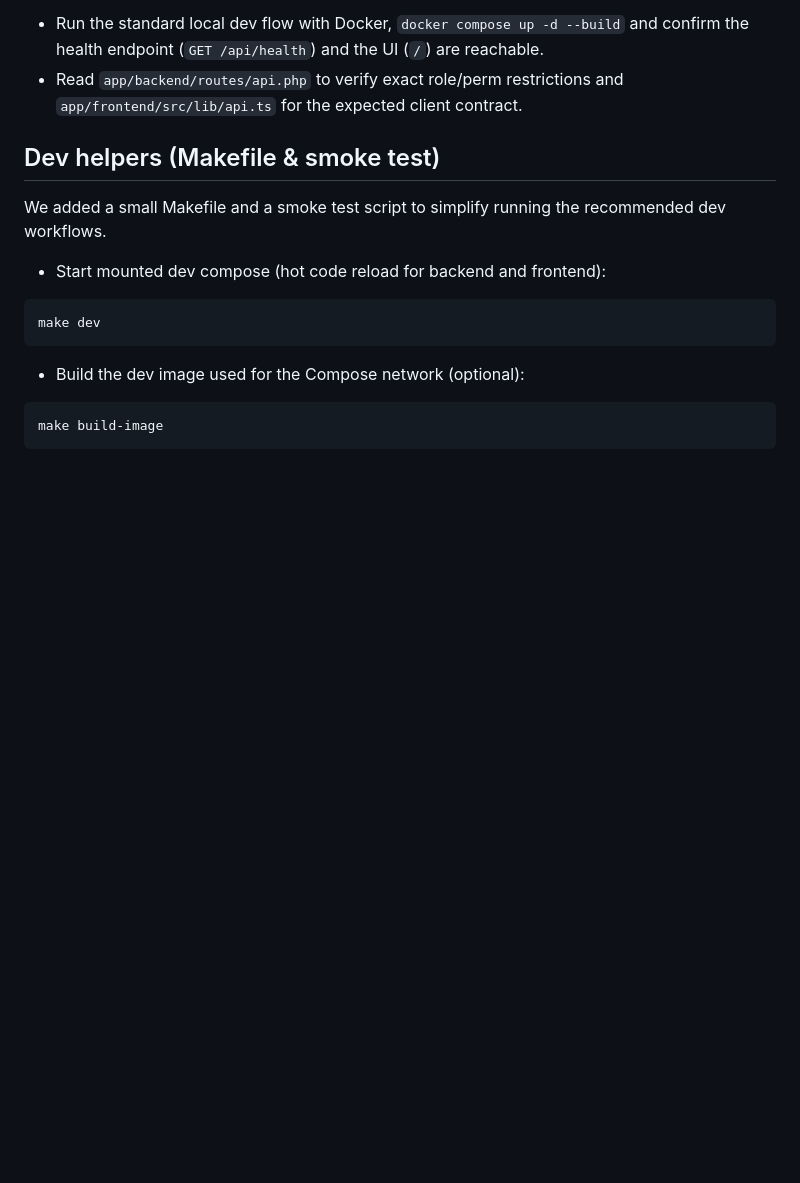
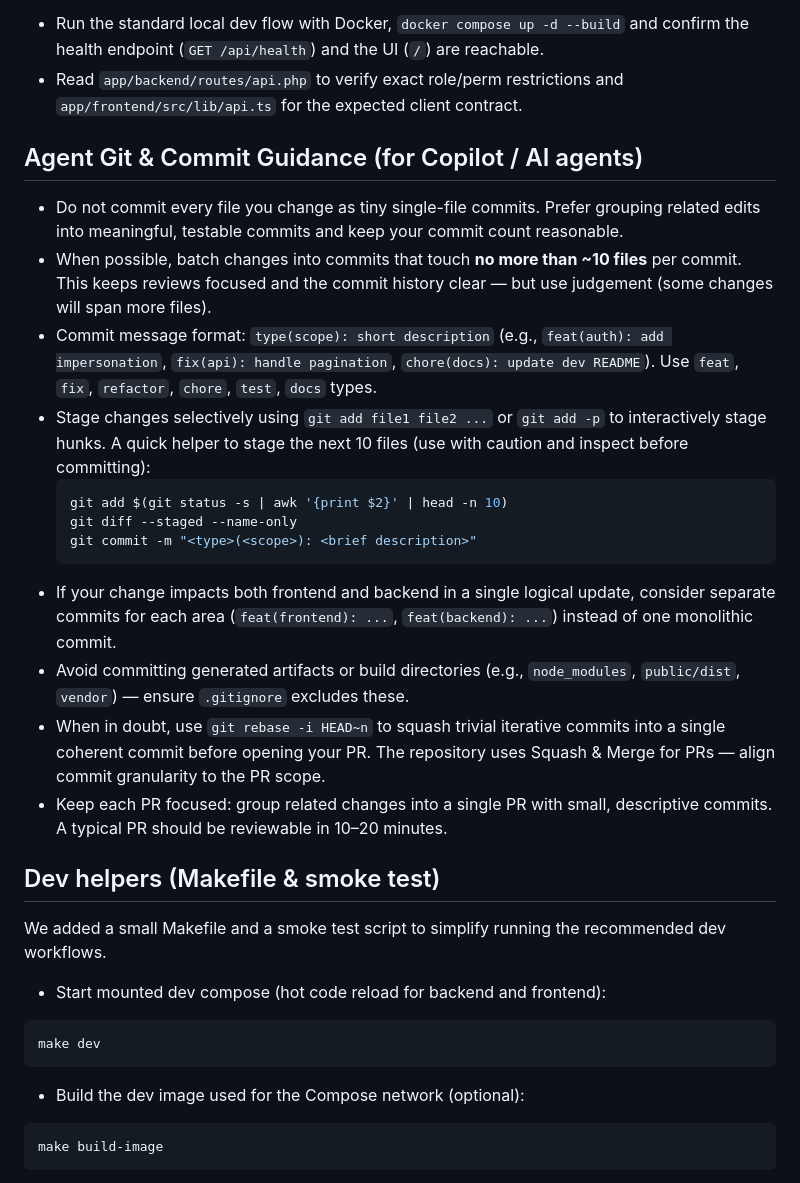
Before and after one commit to stefanelul2000/ticket-sale, a Markdown page: .github/copilot-instructions.md, the part around the change. GitHub-like rendering; blank space fills up the shorter version.

Commit message:
chore(docs): add agent commit guidance — batch commits (~10 files), staging tips

````diff
--- a/.github/copilot-instructions.md
+++ b/.github/copilot-instructions.md
@@ -115,6 +115,22 @@ If you open a pull request
 If you are unsure
 - Run the standard local dev flow with Docker, `docker compose up -d --build` and confirm the health endpoint (`GET /api/health`) and the UI (`/`) are reachable.
 - Read `app/backend/routes/api.php` to verify exact role/perm restrictions and `app/frontend/src/lib/api.ts` for the expected client contract.
+
+## Agent Git & Commit Guidance (for Copilot / AI agents)
+
+- Do not commit every file you change as tiny single-file commits. Prefer grouping related edits into meaningful, testable commits and keep your commit count reasonable.
+- When possible, batch changes into commits that touch **no more than ~10 files** per commit. This keeps reviews focused and the commit history clear — but use judgement (some changes will span more files).
+- Commit message format: `type(scope): short description` (e.g., `feat(auth): add impersonation`, `fix(api): handle pagination`, `chore(docs): update dev README`). Use `feat`, `fix`, `refactor`, `chore`, `test`, `docs` types.
+- Stage changes selectively using `git add file1 file2 ...` or `git add -p` to interactively stage hunks. A quick helper to stage the next 10 files (use with caution and inspect before committing):
+	```bash
+	git add $(git status -s | awk '{print $2}' | head -n 10)
+	git diff --staged --name-only
+	git commit -m "<type>(<scope>): <brief description>"
+	```
+- If your change impacts both frontend and backend in a single logical update, consider separate commits for each area (`feat(frontend): ...`, `feat(backend): ...`) instead of one monolithic commit.
+- Avoid committing generated artifacts or build directories (e.g., `node_modules`, `public/dist`, `vendor`) — ensure `.gitignore` excludes these.
+- When in doubt, use `git rebase -i HEAD~n` to squash trivial iterative commits into a single coherent commit before opening your PR. The repository uses Squash & Merge for PRs — align commit granularity to the PR scope.
+- Keep each PR focused: group related changes into a single PR with small, descriptive commits. A typical PR should be reviewable in 10–20 minutes.
 
 ## Dev helpers (Makefile & smoke test)
 We added a small Makefile and a smoke test script to simplify running the recommended dev workflows.
````
